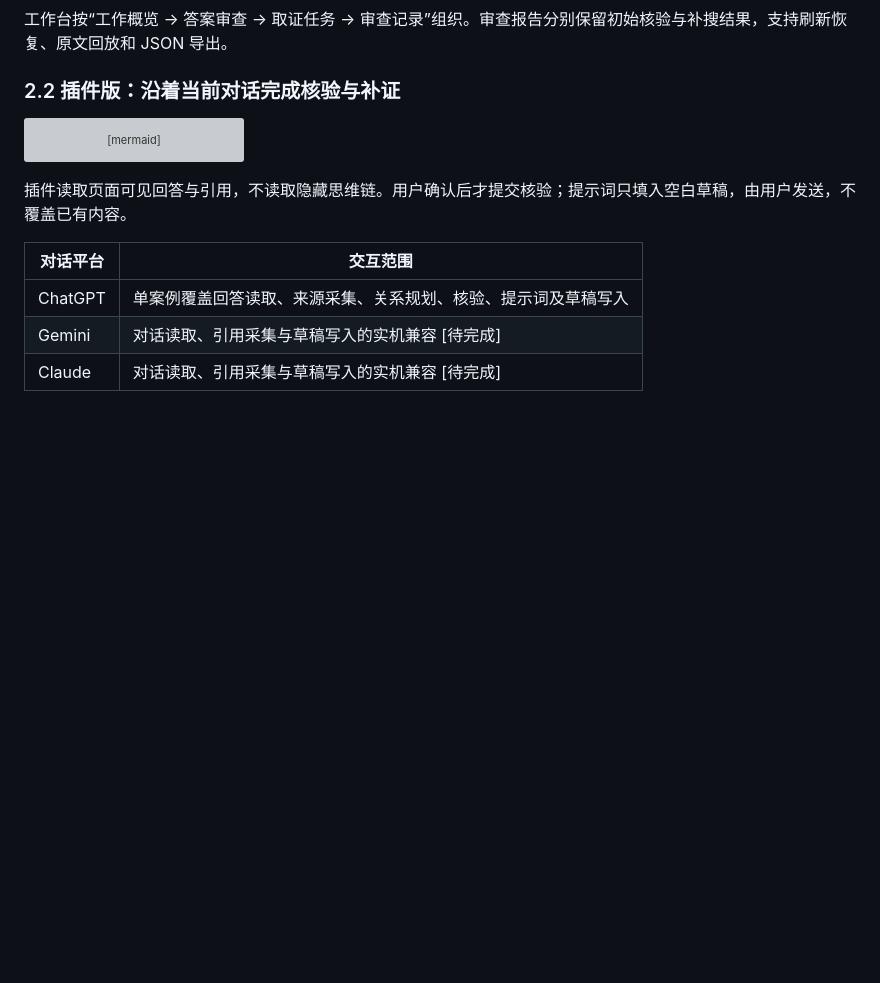
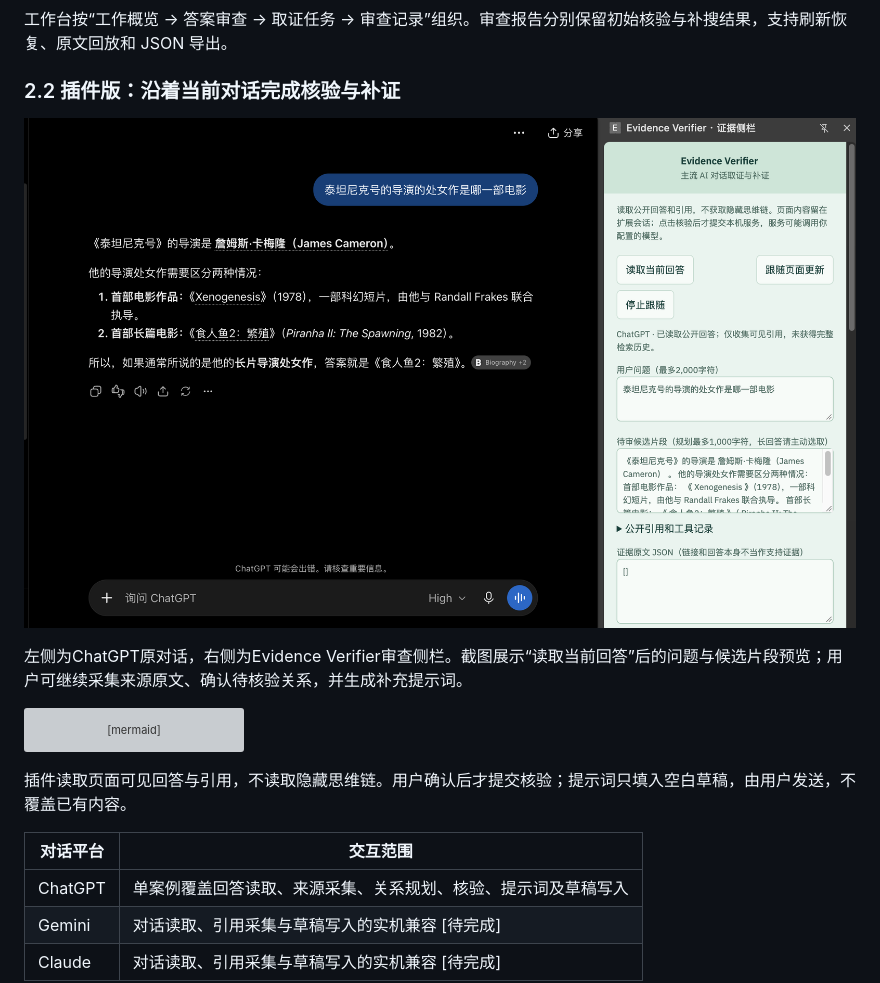
Before and after one commit to Gump111458785/evidence-verifier, a Markdown page: README.md, the part around the change. Rendered like a GitHub page; pictures changed too: docs/images/plugin-chatgpt-live.png (added); blank space fills up the shorter version; grey boxes are pictures that could not be loaded.

Commit message:
Add user-provided ChatGPT sidecar screenshot to README

````diff
--- a/README.md
+++ b/README.md
@@ -57,6 +57,10 @@ Evidence Verifier 围绕三件事展开：**对象是否找对、问题是否答
 工作台按“工作概览 → 答案审查 → 取证任务 → 审查记录”组织。审查报告分别保留初始核验与补搜结果，支持刷新恢复、原文回放和 JSON 导出。
 
 ### 2.2 插件版：沿着当前对话完成核验与补证
+
+![插件版：ChatGPT对话与Evidence Verifier侧栏并排，读取当前问题与候选回答](docs/images/plugin-chatgpt-live.png)
+
+左侧为ChatGPT原对话，右侧为Evidence Verifier审查侧栏。截图展示“读取当前回答”后的问题与候选片段预览；用户可继续采集来源原文、确认待核验关系，并生成补充提示词。
 
 ```mermaid
 flowchart LR
````
